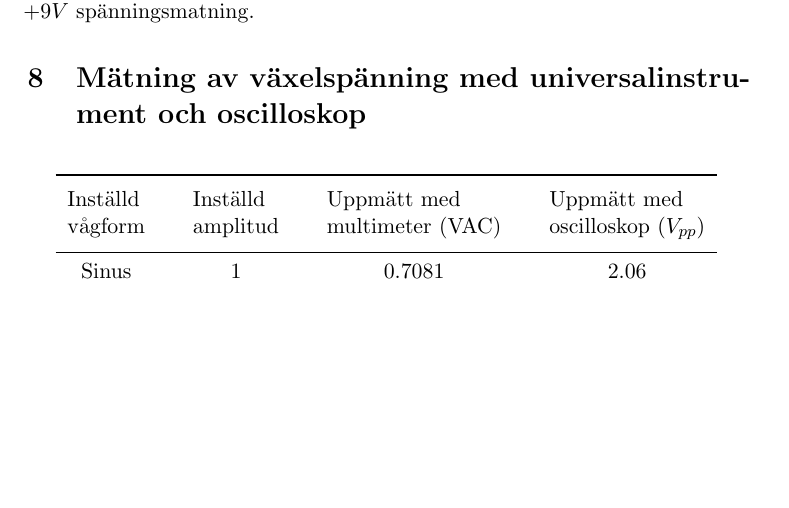
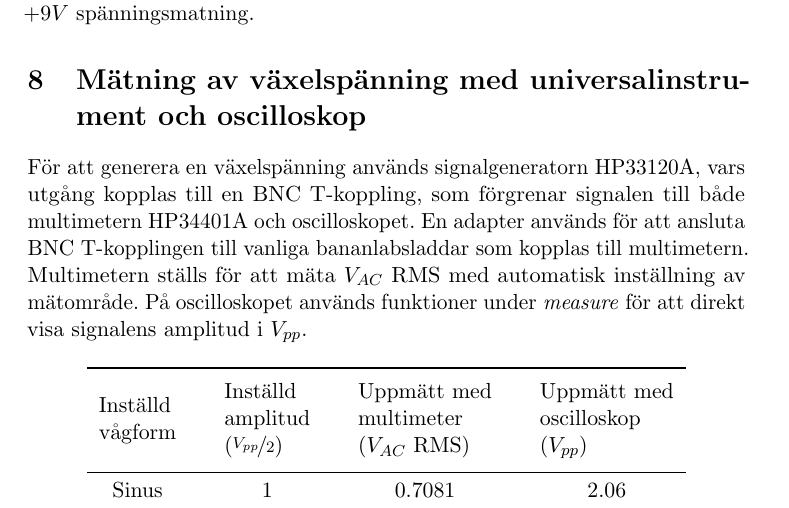
Before and after one commit to jonasjberg/EE466-lab03, a LaTeX paper (ee466_lab-03.tex): part of page 15 of 19, cut so that both start at the same text, the shorter picture padded with empty space. Compiled offline with pdfLaTeX.

Commit message:
Uppdatera text under #7.

```diff
--- a/ee466_lab-03.tex
+++ b/ee466_lab-03.tex
@@ -565,8 +565,16 @@ kan drivas med samma ström under en enkel $+9V$ spänningsmatning.
 % ==============================================================================
 % SECTION: 7 MÄTNING AV VÄXELSPÄNNING MED UNIVERSALINSTRUMENT OCH OSCILLOSKOP
 % ==============================================================================
-\section{Mätning av växelspänning med universalinstrument och oscilloskop}\label{}
+\section{Mätning av växelspänning med universalinstrument och oscilloskop}
 % ==============================================================================
+För att generera en växelspänning används signalgeneratorn HP33120A, vars utgång
+kopplas till en BNC T-koppling, som förgrenar signalen till både multimetern HP34401A
+och oscilloskopet. En adapter används för att ansluta BNC T-kopplingen till
+vanliga "banan" labsladdar som kopplas till multimetern.
+\par Multimetern ställs för att mäta $V_{AC}$ RMS med automatisk inställning
+av mätområde. På oscilloskopet används funktioner under \emph{measure} för att
+direkt visa signalens amplitud i $V_{pp}$.
+
 % Ställ in tongeneratorn (funktionsgeneratorn) på en sinusformad spänning med
 % frekvensen 1 kHz.  Mät signalen från tongeneratorn med ett multimeter inställt
 % för AC-mätning. Justera signalstorleken till 1 V.
@@ -598,9 +606,9 @@ kan drivas med samma ström under en enkel $+9V$ spänningsmatning.
 \begin{longtable}[c]{@{}cccc@{}}
     \toprule\addlinespace
     \begin{tabular}{ll}Inställd\\vågform
-    \end{tabular} & \begin{tabular}{ll}Inställd\\amplitud
-\end{tabular} & \begin{tabular}{ll}Uppmätt med\\multimeter (VAC)
-\end{tabular} & \begin{tabular}{ll}Uppmätt med\\oscilloskop ($V_{pp}$)
+    \end{tabular} & \begin{tabular}{ll}Inställd\\amplitud\\($\nicefrac{V_{pp}}{2}$)
+\end{tabular} & \begin{tabular}{ll}Uppmätt med\\multimeter\\($V_{AC}$ RMS)
+\end{tabular} & \begin{tabular}{ll}Uppmätt med\\oscilloskop\\($V_{pp}$)
 \end{tabular}
 \\\addlinespace
 \midrule\endhead
```
Also changed, not shown: ee466_lab-03.tex (3 more changed lines).
